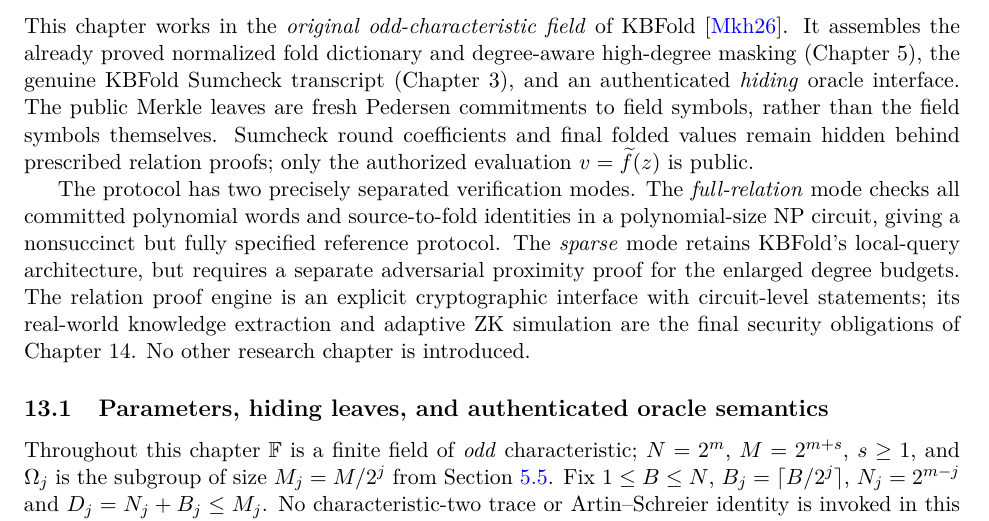
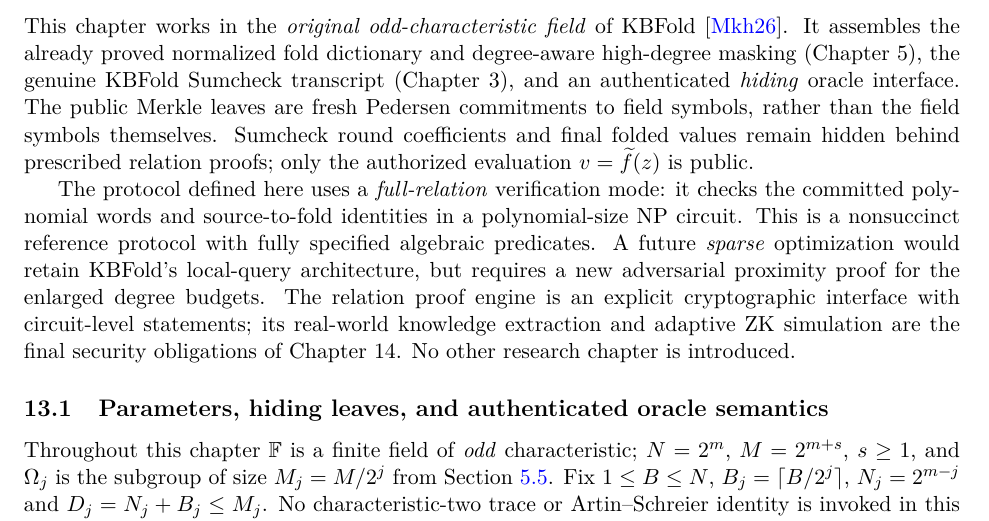
Before and after one commit to qoosmo/kbfold, a LaTeX paper (paper/zk-extension/main.tex, which reads paper/zk-extension/sections/13-complete-masked-kbfold.tex): part of page 167 of 180, cut so that both start at the same text. Compiled offline with pdfLaTeX.

Commit message:
Clarify Chapter 13 full-reference implementation vs uninstantiated sparse optimization

```diff
--- a/paper/zk-extension/sections/13-complete-masked-kbfold.tex
+++ b/paper/zk-extension/sections/13-complete-masked-kbfold.tex
@@ -14,17 +14,19 @@ values remain hidden behind prescribed
 relation proofs; only the authorized
 evaluation $v=\widetilde f(z)$ is public.
 
-The protocol has two precisely separated
-verification modes. The \emph{full-relation}
-mode checks all committed polynomial
+The protocol defined here uses a
+\emph{full-relation} verification mode:
+it checks the committed polynomial
 words and source-to-fold identities
-in a polynomial-size NP circuit,
-giving a nonsuccinct but fully
-specified reference protocol.
-The \emph{sparse} mode retains KBFold's
-local-query architecture, but requires
-a separate adversarial proximity proof
-for the enlarged degree budgets.
+in a polynomial-size NP circuit.
+This is a nonsuccinct reference
+protocol with fully specified
+algebraic predicates.
+A future \emph{sparse} optimization
+would retain KBFold's local-query
+architecture, but requires a new
+adversarial proximity proof for
+the enlarged degree budgets.
 The relation proof engine is
 an explicit cryptographic interface
 with circuit-level statements;
```
